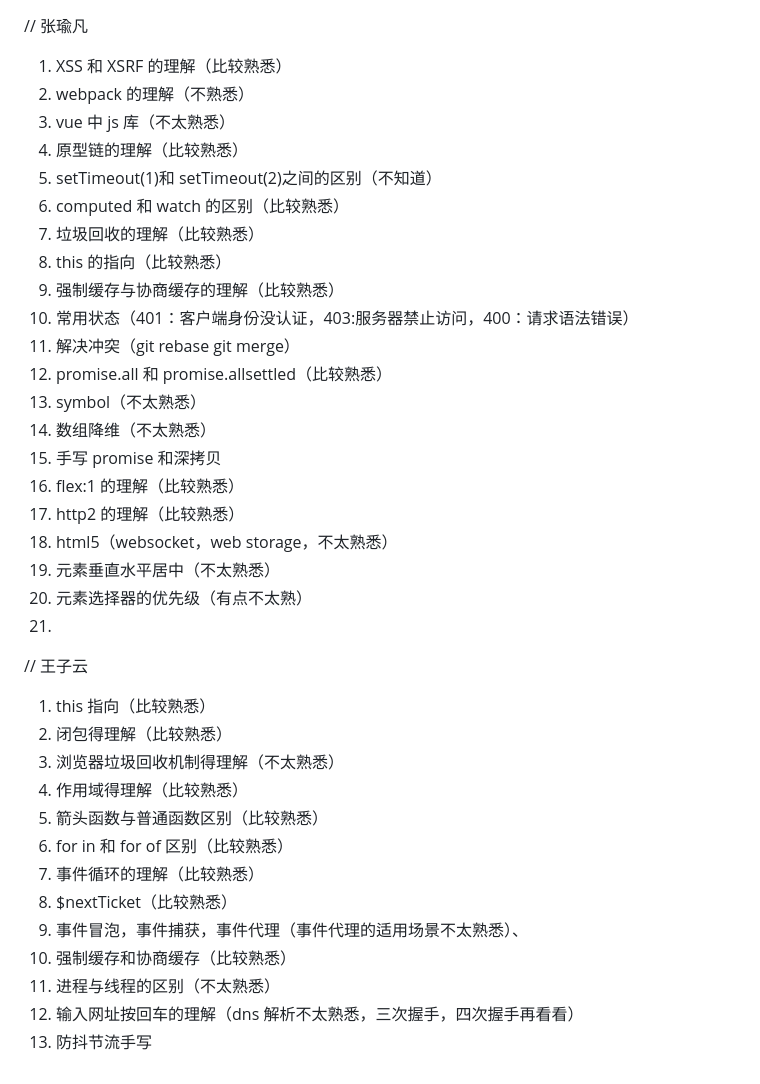
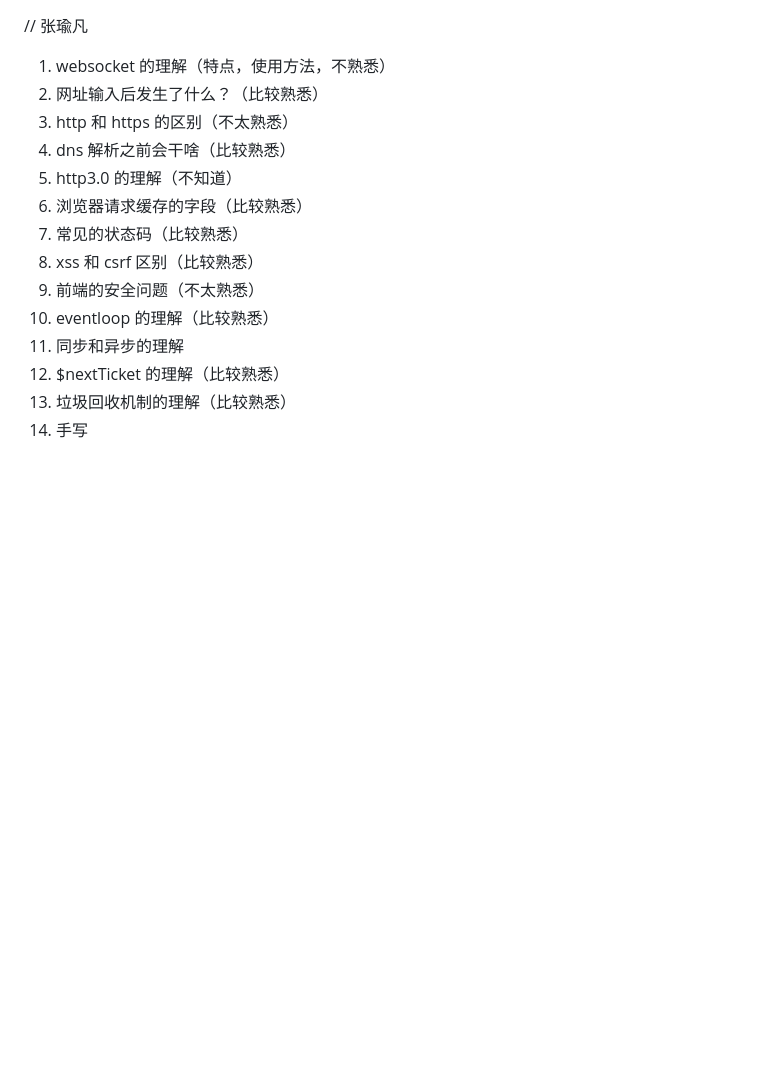
Before and after one commit to afan1123/studyRecords, a Markdown page: 前端面试/记录/03-13.md, the part around the change. Drawn GitHub-style; blank space fills up the shorter version.

```diff
--- a/前端面试/记录/03-13.md
+++ b/前端面试/记录/03-13.md
@@ -1,39 +1,16 @@
 // 张瑜凡
 
-1.  XSS 和 XSRF 的理解（比较熟悉）
-2.  webpack 的理解（不熟悉）
-3.  vue 中 js 库（不太熟悉）
-4.  原型链的理解（比较熟悉）
-5.  setTimeout(1)和 setTimeout(2)之间的区别（不知道）
-6.  computed 和 watch 的区别（比较熟悉）
-7.  垃圾回收的理解（比较熟悉）
-8.  this 的指向（比较熟悉）
-9.  强制缓存与协商缓存的理解（比较熟悉）
-10. 常用状态（401：客户端身份没认证，403:服务器禁止访问，400：请求语法错误）
-11. 解决冲突（git rebase git merge）
-12. promise.all 和 promise.allsettled（比较熟悉）
-13. symbol（不太熟悉）
-14. 数组降维（不太熟悉）
-15. 手写 promise 和深拷贝
-16. flex:1 的理解（比较熟悉）
-17. http2 的理解（比较熟悉）
-18. html5（websocket，web storage，不太熟悉）
-19. 元素垂直水平居中（不太熟悉）
-20. 元素选择器的优先级（有点不太熟）
-21.
-
-// 王子云
-
-1. this 指向（比较熟悉）
-2. 闭包得理解（比较熟悉）
-3. 浏览器垃圾回收机制得理解（不太熟悉）
-4. 作用域得理解（比较熟悉）
-5. 箭头函数与普通函数区别（比较熟悉）
-6. for in 和 for of 区别（比较熟悉）
-7. 事件循环的理解（比较熟悉）
-8. $nextTicket（比较熟悉）
-9. 事件冒泡，事件捕获，事件代理（事件代理的适用场景不太熟悉）、
-10. 强制缓存和协商缓存（比较熟悉）
-11. 进程与线程的区别（不太熟悉）
-12. 输入网址按回车的理解（dns 解析不太熟悉，三次握手，四次握手再看看）
-13. 防抖节流手写
+1. websocket 的理解（特点，使用方法，不熟悉）
+2. 网址输入后发生了什么？（比较熟悉）
+3. http 和 https 的区别（不太熟悉）
+4. dns 解析之前会干啥（比较熟悉）
+5. http3.0 的理解（不知道）
+6. 浏览器请求缓存的字段（比较熟悉）
+7. 常见的状态码（比较熟悉）
+8. xss 和 csrf 区别（比较熟悉）
+9. 前端的安全问题（不太熟悉）
+10. eventloop 的理解（比较熟悉）
+11. 同步和异步的理解
+12. $nextTicket 的理解（比较熟悉）
+13. 垃圾回收机制的理解（比较熟悉）
+14. 手写
```
Also changed, not shown: 前端面试/project.md (+140 -3 lines), 面试记录.md (added, +41 -0 lines), 前端面试/images/02a0d7c8628b40269ddaa1af37d0459.png (added), 3 other files.
